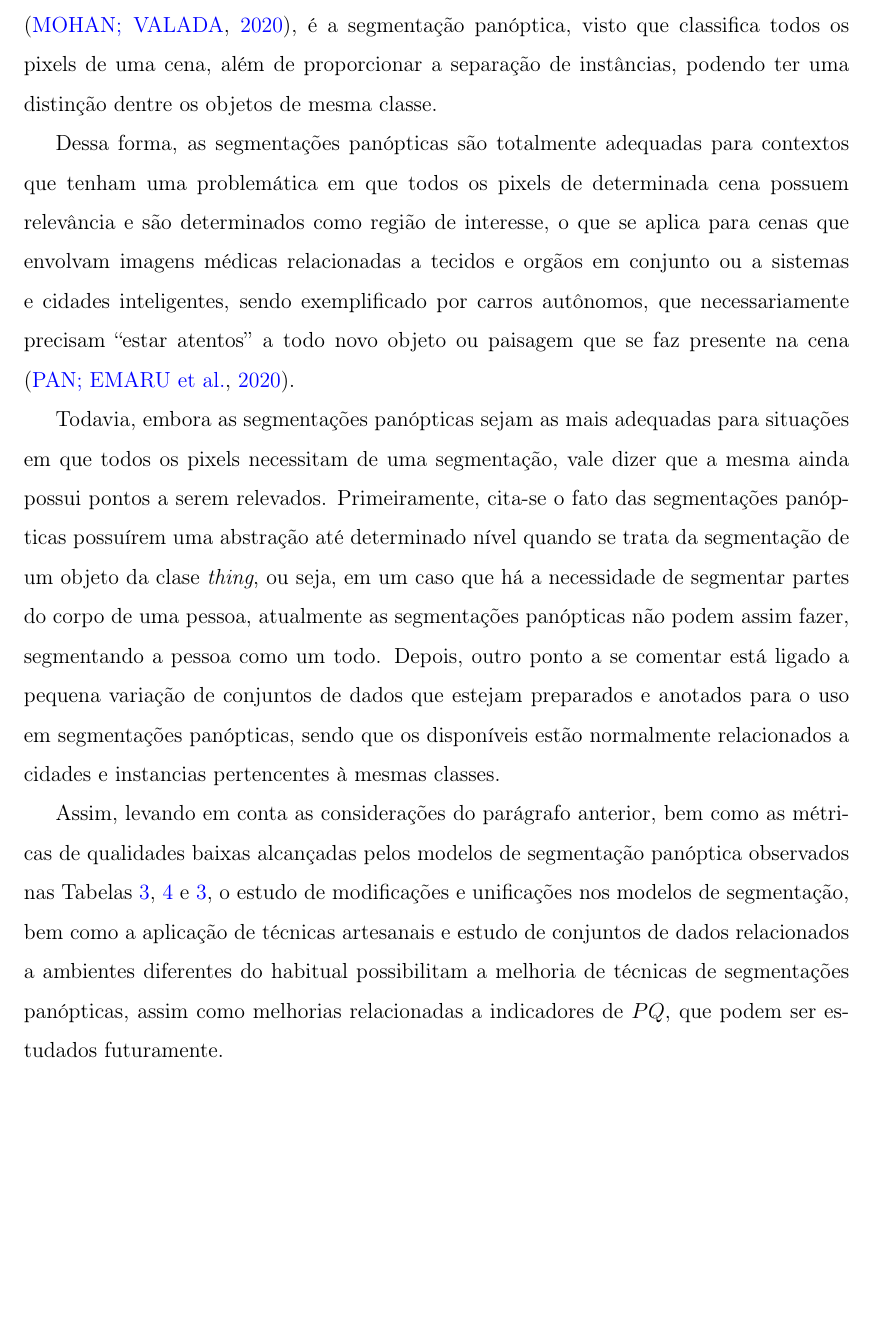
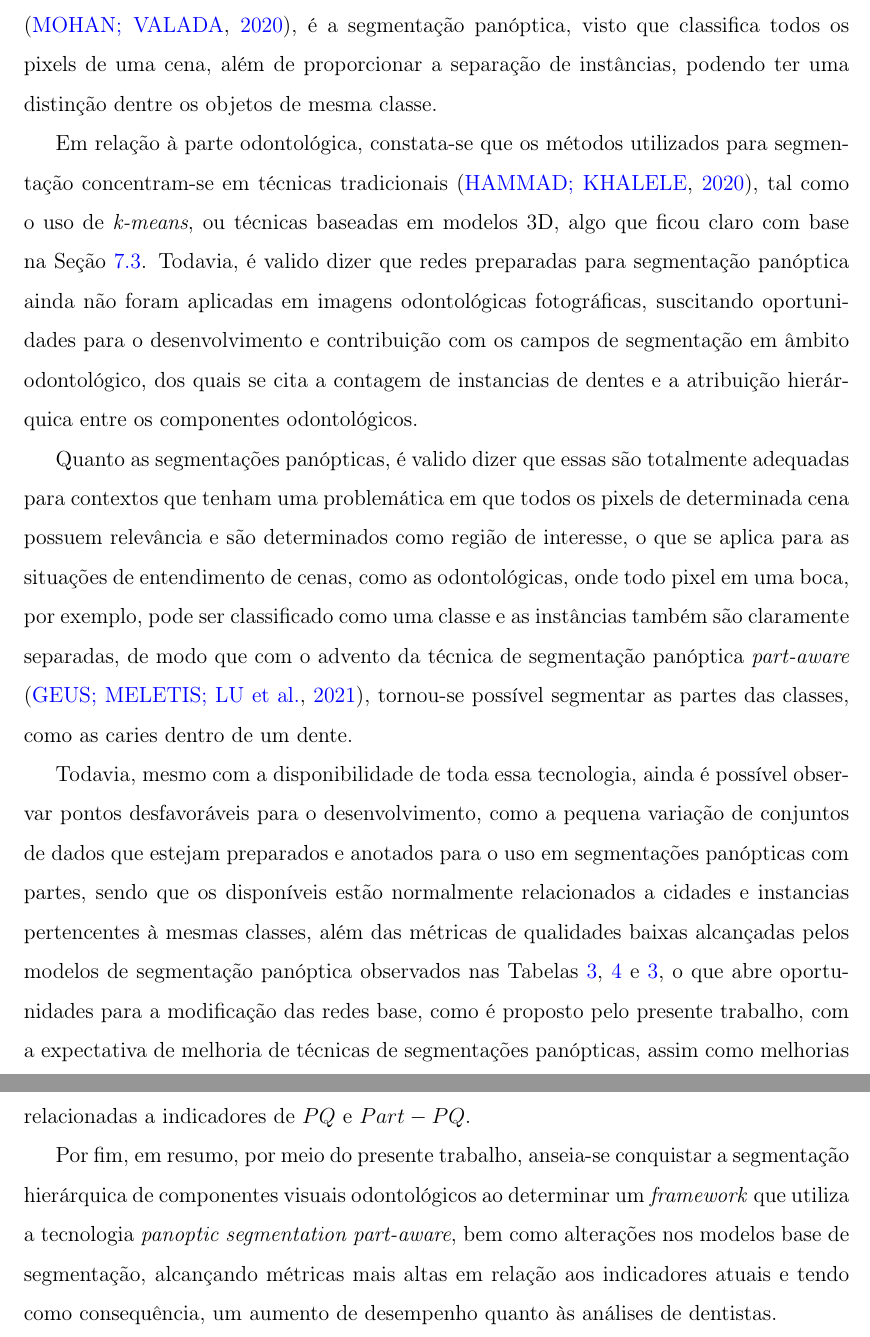
Before and after one commit to Lucs1590/qualification-computer-science-unesp, a LaTeX document (main.tex, which reads conclusao.tex): part of page 86 of 102 before the commit and two parts of pages 86 and 87 of 103 after it, the two joined at a grey line, cut so that both start at the same text, the shorter picture padded with empty space. Compiled offline with pdfLaTeX.

Commit message:
feat: conclusion okay

```diff
--- a/conclusao.tex
+++ b/conclusao.tex
@@ -5,8 +5,10 @@
 
 Dentre as segmentações disponíveis e estudadas no decorrer desses estudos, entre as segmentações tradicionais (Capítulo \ref{segment:image}), segmentações semânticas (Capítulo \ref{semantic:semantic}), segmentações de instancias (Capítulo \ref{instance:instance}) e segmentações panópticas (Capítulo \ref{panoptic:panoptic}), ficou evidente que a mais próxima do olhar e compreensão humana, que é atingido desde a infância \cite{Mohan2020}, é a segmentação panóptica, visto que classifica todos os pixels de uma cena, além de proporcionar a separação de instâncias, podendo ter uma distinção dentre os objetos de mesma classe.
 
-Dessa forma, as segmentações panópticas são totalmente adequadas para contextos que tenham uma problemática em que todos os pixels de determinada cena possuem relevância e são determinados como região de interesse, o que se aplica para cenas que envolvam imagens médicas relacionadas a tecidos e orgãos em conjunto ou a sistemas e cidades inteligentes, sendo exemplificado por carros autônomos, que necessariamente precisam ``estar atentos'' a todo novo objeto ou paisagem que se faz presente na cena \cite{Pan2020}.
+Em relação à parte odontológica, constata-se que os métodos utilizados para segmentação concentram-se em técnicas tradicionais \cite{Hammad2020}, tal como o uso de \textit{k-means}, ou técnicas baseadas em modelos 3D, algo que ficou claro com base na Seção \ref{proposal:revision}. Todavia, é valido dizer que redes preparadas para segmentação panóptica ainda não foram aplicadas em imagens odontológicas fotográficas, suscitando oportunidades para o desenvolvimento e contribuição com os campos de segmentação em âmbito odontológico, dos quais se cita a contagem de instancias de dentes e a atribuição hierárquica entre os componentes odontológicos.
 
-Todavia, embora as segmentações panópticas sejam as mais adequadas para situações em que todos os pixels necessitam de uma segmentação, vale dizer que a mesma ainda possui pontos a serem relevados. Primeiramente, cita-se o fato das segmentações panópticas possuírem uma abstração até determinado nível quando se trata da segmentação de um objeto da clase \textit{thing}, ou seja, em um caso que há a necessidade de segmentar partes do corpo de uma pessoa, atualmente as segmentações panópticas não podem assim fazer, segmentando a pessoa como um todo. Depois, outro ponto a se comentar está ligado a pequena variação de conjuntos de dados que estejam preparados e anotados para o uso em segmentações panópticas, sendo que os disponíveis estão normalmente relacionados a cidades e instancias pertencentes à mesmas classes.
+Quanto as segmentações panópticas, é valido dizer que essas são totalmente adequadas para contextos que tenham uma problemática em que todos os pixels de determinada cena possuem relevância e são determinados como região de interesse, o que se aplica para as situações de entendimento de cenas, como as odontológicas, onde todo pixel em uma boca, por exemplo, pode ser classificado como uma classe e as instâncias também são claramente separadas, de modo que com o advento da técnica de segmentação panóptica \textit{part-aware} \cite{DeGeus2021}, tornou-se possível segmentar as partes das classes, como as caries dentro de um dente.
 
-Assim, levando em conta as considerações do parágrafo anterior, bem como as métricas de qualidades baixas alcançadas pelos modelos de segmentação panóptica observados nas Tabelas \ref{conclusion:table:1}, \ref{conclusion:table:2} e \ref{conclusion:table:1}, o estudo de modificações e unificações nos modelos de segmentação, bem como a aplicação de técnicas artesanais e estudo de conjuntos de dados relacionados a ambientes diferentes do habitual possibilitam a melhoria de técnicas de segmentações panópticas, assim como melhorias relacionadas a indicadores de $PQ$, que podem ser estudados futuramente.
+Todavia, mesmo com a disponibilidade de toda essa tecnologia, ainda é possível observar pontos desfavoráveis para o desenvolvimento, como a pequena variação de conjuntos de dados que estejam preparados e anotados para o uso em segmentações panópticas com partes, sendo que os disponíveis estão normalmente relacionados a cidades e instancias pertencentes à mesmas classes, além das métricas de qualidades baixas alcançadas pelos modelos de segmentação panóptica observados nas Tabelas \ref{conclusion:table:1}, \ref{conclusion:table:2} e \ref{conclusion:table:1}, o que abre oportunidades para a modificação das redes base, como é proposto pelo presente trabalho, com a expectativa de melhoria de técnicas de segmentações panópticas, assim como melhorias relacionadas a indicadores de $PQ$ e $Part-PQ$.
+
+Por fim, em resumo, por meio do presente trabalho, anseia-se conquistar a segmentação hierárquica de componentes visuais odontológicos ao determinar um \textit{framework} que utiliza a tecnologia \textit{panoptic segmentation part-aware}, bem como alterações nos modelos base de segmentação, alcançando métricas mais altas em relação aos indicadores atuais e tendo como consequência, um aumento de desempenho quanto às análises de dentistas.
```
